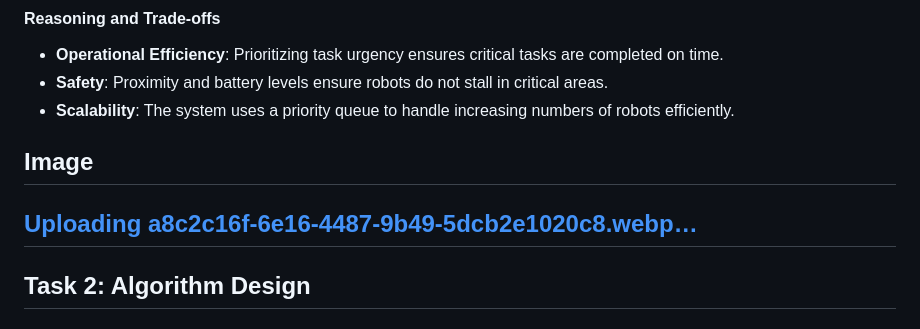
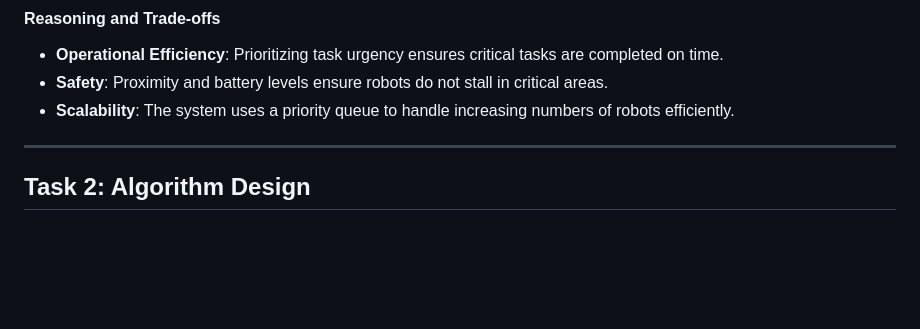
Before and after one commit to ManuSaini9084/Robot-Conflict-Algorithm, a Markdown page: README.md, the part around the change. Rendered like a GitHub page; blank space fills up the shorter version.

```diff
--- a/README.md
+++ b/README.md
@@ -27,9 +27,6 @@ To prioritize which robot gains access to the common path (aisle), the following
 - **Scalability**: The system uses a priority queue to handle increasing numbers of robots efficiently.
 
 
-## Image
-
-[Uploading a8c2c16f-6e16-4487-9b49-5dcb2e1020c8.webp…]()
 ---
 
 ## Task 2: Algorithm Design
```
